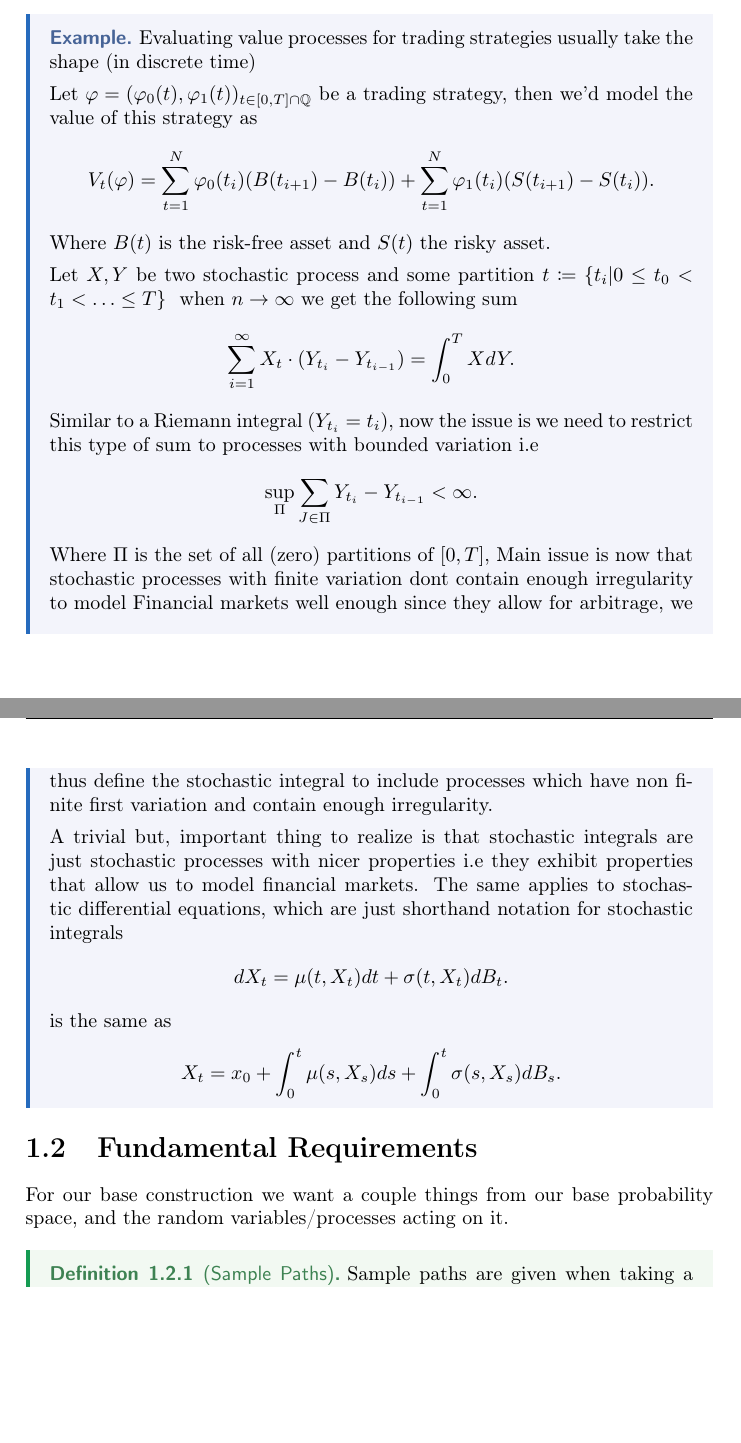
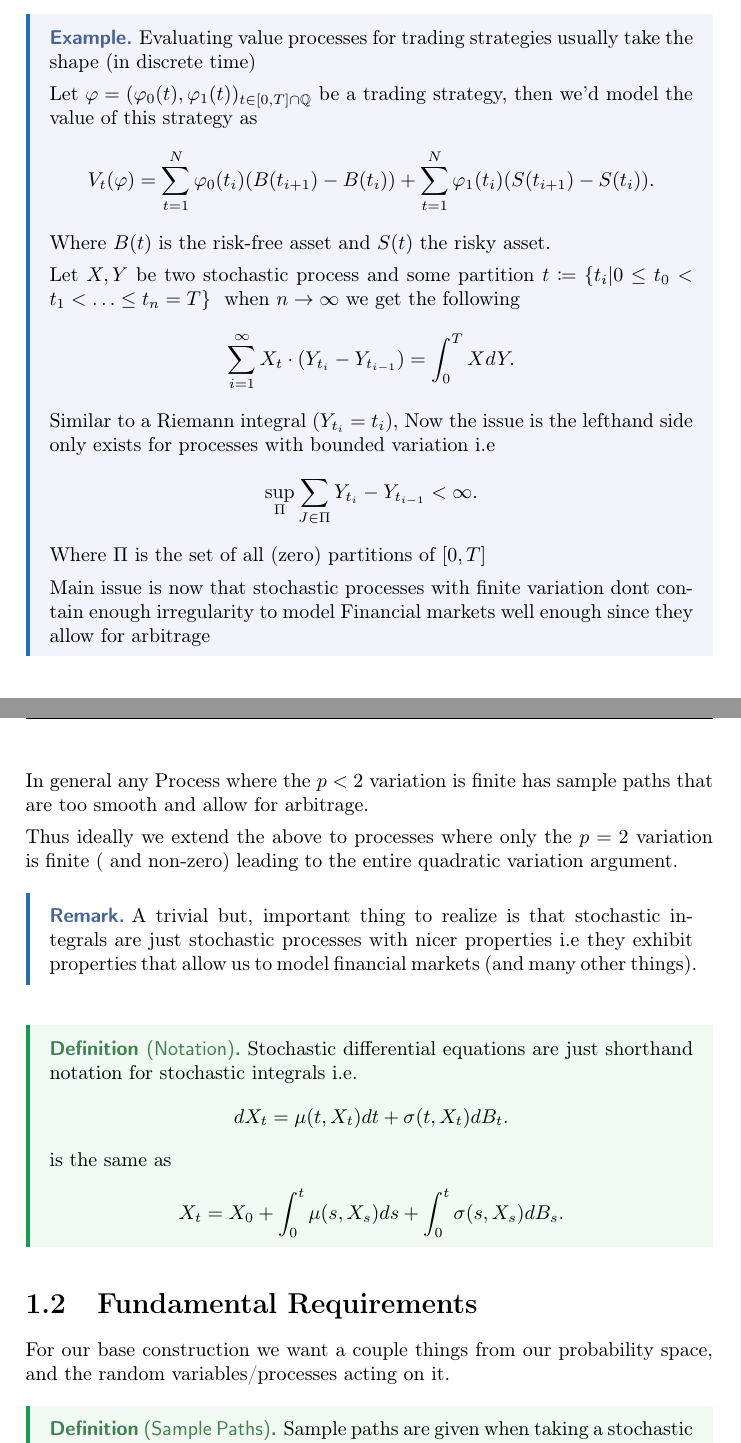
Before and after one commit to janik-git/course_notes, a LaTeX document (Semester_1/StochasticCalc/notes/master.tex, which reads Semester_1/StochasticCalc/notes/lectures/macro.tex): two parts of pages 1 and 2 of 9, joined at a grey line, cut so that both start at the same text, the shorter picture padded with empty space. Compiled offline with pdfLaTeX.

Commit message:
chore: change environments in stoch_calc

```diff
--- a/Semester_1/StochasticCalc/notes/lectures/macro.tex
+++ b/Semester_1/StochasticCalc/notes/lectures/macro.tex
@@ -3,37 +3,45 @@ This chapter is supposed to provide some rationale of what this course is all ab
 \section{General Problem}
 The general problem is on how to evaluate certain expressions when going from discrete time intervalls
 to continuous ones.
-\begin{example}
+\begin{Example}
 	Evaluating value processes for trading strategies usually take the shape (in discrete time) \\[1ex]
 	Let $\phi  = (\phi_{0}(t),\phi_1(t))_{t \in [0,T] \cap \mathbb{Q}}$ be a trading strategy, then we'd model the value of this strategy as
 	\begin{align*}
     V_t(\phi ) = \sum_{t=1}^{N} \phi_0(t_i)(B(t_{i+1}) - B(t_{i})) +  \sum_{t=1}^{N} \phi_1(t_i)(S(t_{i+1}) - S(t_{i}))
 	.\end{align*}
   Where $B(t)$ is the risk-free asset and $S(t)$ the risky asset. \\[1ex]
-  Let $X,Y$ be two stochastic process and some partition $t \coloneqq  \{t_i | 0\le t_0<t_{1}<\ldots \le T\}  $ \ when $n \to \infty$ we get the following sum
+  Let $X,Y$ be two stochastic process and some partition $t \coloneqq  \{t_i | 0\le t_0<t_{1}<\ldots \le t_n = T\}  $ \ when $n \to \infty$ we get the following
   \begin{align*}
     \sum_{i=1}^{\infty}  X_t*(Y_{t_i} - Y_{t_{i-1}}) = \int_0^{T}  X dY
   .\end{align*}
-  Similar to a Riemann integral ($Y_{t_i} = t_i$), now the issue is we need to restrict this type of sum to processes with bounded variation i.e
+  Similar to a Riemann integral ($Y_{t_i} = t_i$),
+  Now the issue is  the lefthand side only exists for processes with bounded variation i.e
   \begin{align*}
     \sup_{\Pi }  \sum_{J \in  \Pi} Y_{t_{i}} - Y_{t_{i-1}}  < \infty
   .\end{align*}
-  Where $\Pi $ is the set of all (zero) partitions of $[0,T]$, Main issue is now that stochastic processes with finite variation dont contain enough irregularity to model
-  Financial markets well enough since they allow for arbitrage, we thus define the stochastic integral to include processes which have non finite first variation and contain
-  enough irregularity. \\[1ex]
+  Where $\Pi $ is the set of all (zero) partitions of $[0,T]$\\[1ex]
+  Main issue is now that stochastic processes with finite variation dont contain enough irregularity to model
+  Financial markets well enough since they allow for arbitrage
+\end{Example}
+In general any Process where the $p<2$ variation is finite has sample paths that are too smooth and allow for arbitrage.\\[1ex]
+Thus ideally we extend the above to processes where only the $p=2$ variation is finite ( and non-zero) leading to the entire quadratic variation argument.
+\begin{remark}
   A trivial but, important thing to realize is that stochastic integrals are just stochastic processes with nicer properties i.e
-  they exhibit properties that allow us to model financial markets. The same applies to stochastic differential equations, which are just shorthand notation for stochastic integrals
+  they exhibit properties that allow us to model financial markets (and many other things).
+\end{remark}
+\begin{Definition}[Notation]
+   Stochastic differential equations are just shorthand notation for stochastic integrals  i.e.
   \begin{align*}
    dX_t = \mu(t,X_t)dt + \sigma(t,X_t)dB_t
   .\end{align*}
   is the same as
   \begin{align*}
-    X_t = x_{0} + \int_0^{t} \mu(s,X_s) ds + \int_0^{t} \sigma(s,X_s) dB_s
+    X_t = X_{0} + \int_0^{t} \mu(s,X_s) ds + \int_0^{t} \sigma(s,X_s) dB_s
   .\end{align*}
-\end{example}
+\end{Definition}
 \section{Fundamental Requirements }
-For our base construction we want a couple things from our base probability space, and the random variables/processes acting on it.
-\begin{definition}[Sample Paths]
+For our base construction we want a couple things from our probability space, and the random variables/processes acting on it.
+\begin{Definition}[Sample Paths]
   Sample paths are given when taking a stochastic process and evaluating it for a concrete random state $\omega  \in  \Omega $,
   we define the mapping :
   \begin{align*}
```
Also changed, not shown: Semester_1/StochasticCalc/notes/master.pdf, Semester_1/StochasticCalc/notes/lectures/macro.tex (13 more changed lines).
